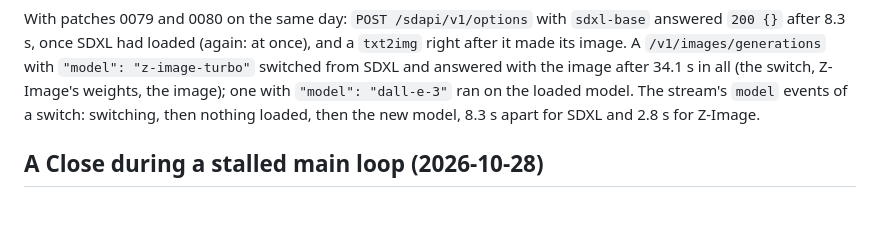
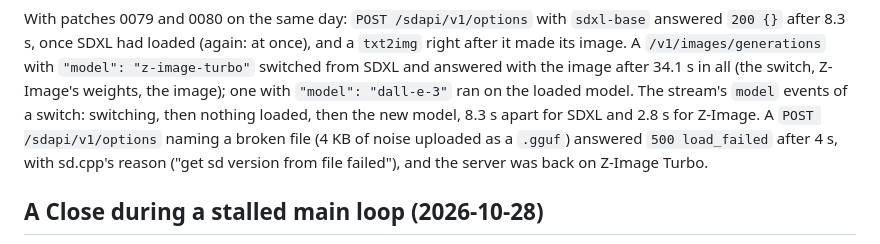
Before and after one commit to Darkatek7/PS5SD, a Markdown page: docs/CONSOLE.md, the part around the change. GitHub-like rendering; blank space fills up the shorter version.

Commit message:
CONSOLE.md: options with a model that does not load

```diff
--- a/docs/CONSOLE.md
+++ b/docs/CONSOLE.md
@@ -965,7 +965,9 @@ With patches 0079 and 0080 on the same day: `POST /sdapi/v1/options` with `sdxl-
 `/v1/images/generations` with `"model": "z-image-turbo"` switched from SDXL and answered with the image after
 34.1 s in all (the switch, Z-Image's weights, the image); one with `"model": "dall-e-3"` ran on the loaded
 model. The stream's `model` events of a switch: switching, then nothing loaded, then the new model, 8.3 s
-apart for SDXL and 2.8 s for Z-Image.
+apart for SDXL and 2.8 s for Z-Image. A `POST /sdapi/v1/options` naming a broken file (4 KB of noise uploaded as a
+`.gguf`) answered `500 load_failed` after 4 s, with sd.cpp's reason ("get sd version from file failed"), and
+the server was back on Z-Image Turbo.
 
 ## A Close during a stalled main loop (2026-10-28)
 
```
